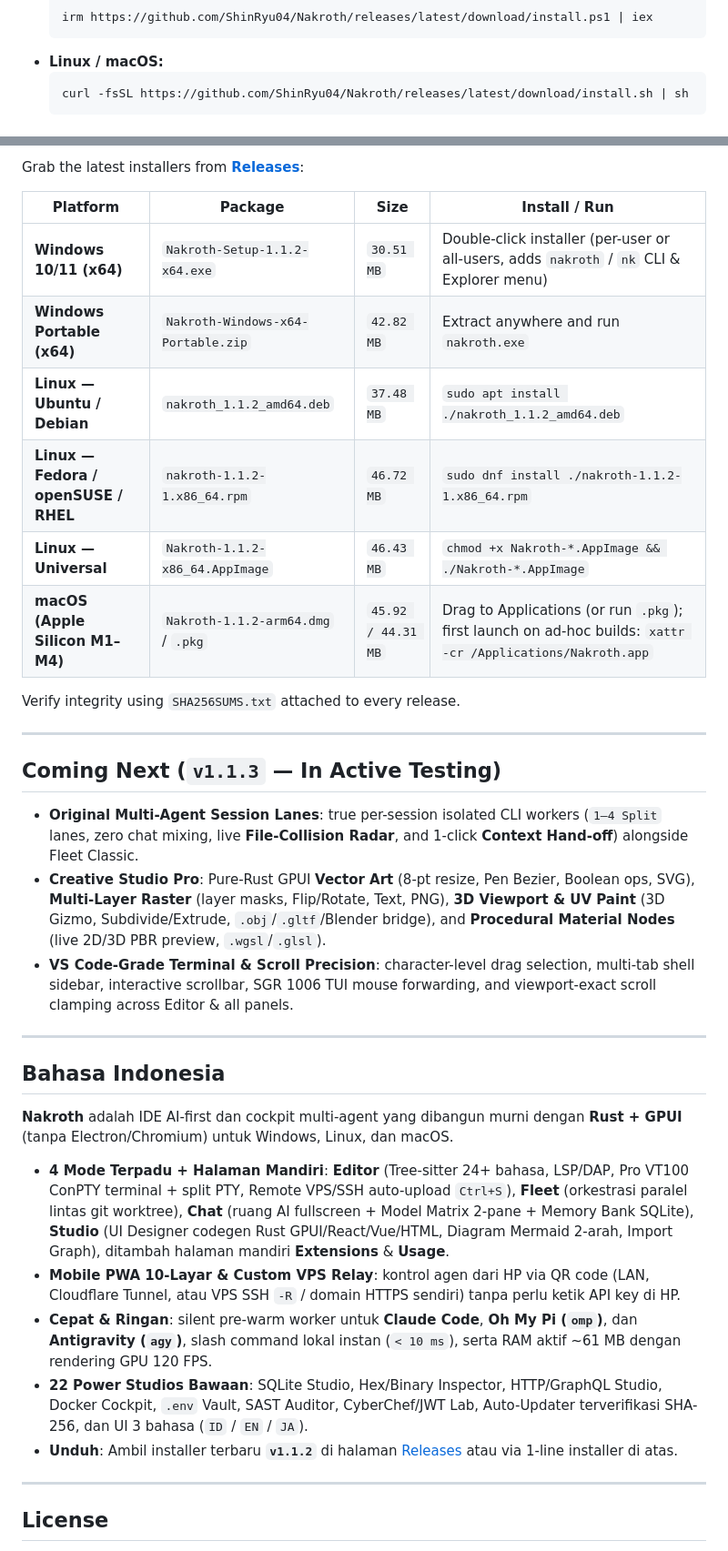
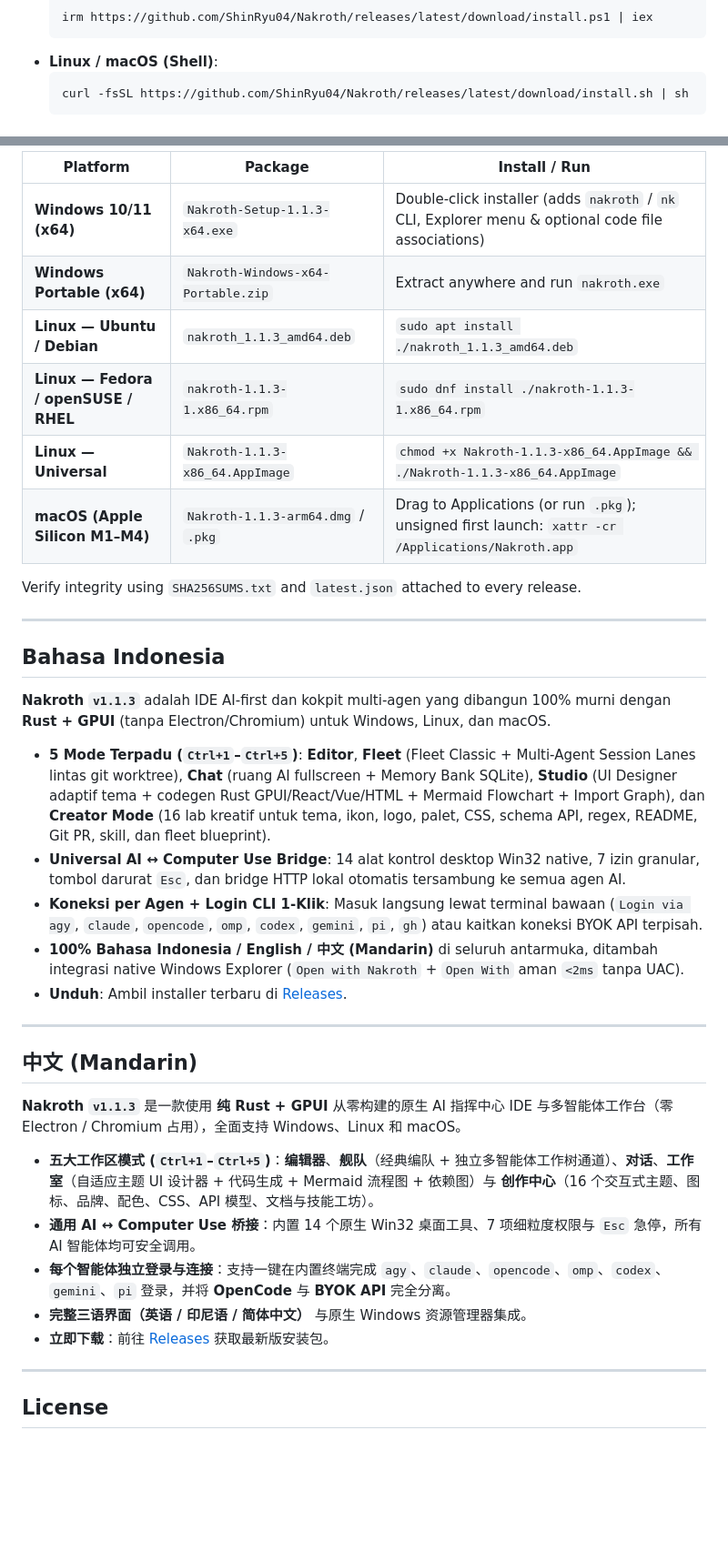
Before and after one commit to ShinRyu04/Nakroth, a Markdown page: README.md, 2 parts joined by grey strips. Shown at 91% size. Rendered like a GitHub page; blank space fills up the shorter version.

````diff
--- a/README.md
+++ b/README.md
@@ -116,8 +111,8 @@ Everything runs lazily on demand (0 MB until opened) inside native GPUI tabs:
   ```powershell
   irm https://github.com/ShinRyu04/Nakroth/releases/latest/download/install.ps1 | iex
   ```
-- **Linux / macOS:**
-  ```bash
+- **Linux / macOS (Shell)**:
+  ```sh
   curl -fsSL https://github.com/ShinRyu04/Nakroth/releases/latest/download/install.sh | sh
   ```
 
@@ -125,36 +120,38 @@ Everything runs lazily on demand (0 MB until opened) inside native GPUI tabs:
 
-Grab the latest installers from **[Releases](https://github.com/ShinRyu04/Nakroth/releases/latest)**:
+| Platform | Package | Install / Run |
+| --- | --- | --- |
+| **Windows 10/11 (x64)** | `Nakroth-Setup-1.1.3-x64.exe` | Double-click installer (adds `nakroth` / `nk` CLI, Explorer menu & optional code file associations) |
+| **Windows Portable (x64)** | `Nakroth-Windows-x64-Portable.zip` | Extract anywhere and run `nakroth.exe` |
+| **Linux — Ubuntu / Debian** | `nakroth_1.1.3_amd64.deb` | `sudo apt install ./nakroth_1.1.3_amd64.deb` |
+| **Linux — Fedora / openSUSE / RHEL** | `nakroth-1.1.3-1.x86_64.rpm` | `sudo dnf install ./nakroth-1.1.3-1.x86_64.rpm` |
+| **Linux — Universal** | `Nakroth-1.1.3-x86_64.AppImage` | `chmod +x Nakroth-1.1.3-x86_64.AppImage && ./Nakroth-1.1.3-x86_64.AppImage` |
+| **macOS (Apple Silicon M1–M4)** | `Nakroth-1.1.3-arm64.dmg` / `.pkg` | Drag to Applications (or run `.pkg`); unsigned first launch: `xattr -cr /Applications/Nakroth.app` |
 
-| Platform | Package | Size | Install / Run |
-| --- | --- | --- | --- |
-| **Windows 10/11 (x64)** | `Nakroth-Setup-1.1.2-x64.exe` | `30.51 MB` | Double-click installer (per-user or all-users, adds `nakroth` / `nk` CLI & Explorer menu) |
-| **Windows Portable (x64)** | `Nakroth-Windows-x64-Portable.zip` | `42.82 MB` | Extract anywhere and run `nakroth.exe` |
-| **Linux — Ubuntu / Debian** | `nakroth_1.1.2_amd64.deb` | `37.48 MB` | `sudo apt install ./nakroth_1.1.2_amd64.deb` |
-| **Linux — Fedora / openSUSE / RHEL** | `nakroth-1.1.2-1.x86_64.rpm` | `46.72 MB` | `sudo dnf install ./nakroth-1.1.2-1.x86_64.rpm` |
-| **Linux — Universal** | `Nakroth-1.1.2-x86_64.AppImage` | `46.43 MB` | `chmod +x Nakroth-*.AppImage && ./Nakroth-*.AppImage` |
-| **macOS (Apple Silicon M1–M4)** | `Nakroth-1.1.2-arm64.dmg` / `.pkg` | `45.92 / 44.31 MB` | Drag to Applications (or run `.pkg`); first launch on ad-hoc builds: `xattr -cr /Applications/Nakroth.app` |
-
-Verify integrity using `SHA256SUMS.txt` attached to every release.
-
----
-
-## Coming Next (`v1.1.3` — In Active Testing)
-
-- **Original Multi-Agent Session Lanes**: true per-session isolated CLI workers (`1–4 Split` lanes, zero chat mixing, live **File-Collision Radar**, and 1-click **Context Hand-off**) alongside Fleet Classic.
-- **Creative Studio Pro**: Pure-Rust GPUI **Vector Art** (8-pt resize, Pen Bezier, Boolean ops, SVG), **Multi-Layer Raster** (layer masks, Flip/Rotate, Text, PNG), **3D Viewport & UV Paint** (3D Gizmo, Subdivide/Extrude, `.obj`/`.gltf`/Blender bridge), and **Procedural Material Nodes** (live 2D/3D PBR preview, `.wgsl`/`.glsl`).
-- **VS Code-Grade Terminal & Scroll Precision**: character-level drag selection, multi-tab shell sidebar, interactive scrollbar, SGR 1006 TUI mouse forwarding, and viewport-exact scroll clamping across Editor & all panels.
+Verify integrity using `SHA256SUMS.txt` and `latest.json` attached to every release.
 
 ---
 
 ## Bahasa Indonesia
 
-**Nakroth** adalah IDE AI-first dan cockpit multi-agent yang dibangun murni dengan **Rust + GPUI** (tanpa Electron/Chromium) untuk Windows, Linux, dan macOS.
+**Nakroth `v1.1.3`** adalah IDE AI-first dan kokpit multi-agen yang dibangun 100% murni dengan **Rust + GPUI** (tanpa Electron/Chromium) untuk Windows, Linux, dan macOS.
 
-- **4 Mode Terpadu + Halaman Mandiri**: **Editor** (Tree-sitter 24+ bahasa, LSP/DAP, Pro VT100 ConPTY terminal + split PTY, Remote VPS/SSH auto-upload `Ctrl+S`), **Fleet** (orkestrasi paralel lintas git worktree), **Chat** (ruang AI fullscreen + Model Matrix 2-pane + Memory Bank SQLite), **Studio** (UI Designer codegen Rust GPUI/React/Vue/HTML, Diagram Mermaid 2-arah, Import Graph), ditambah halaman mandiri **Extensions** & **Usage**.
-- **Mobile PWA 10-Layar & Custom VPS Relay**: kontrol agen dari HP via QR code (LAN, Cloudflare Tunnel, atau VPS SSH `-R` / domain HTTPS sendiri) tanpa perlu ketik API key di HP.
-- **Cepat & Ringan**: silent pre-warm worker untuk **Claude Code**, **Oh My Pi (`omp`)**, dan **Antigravity (`agy`)**, slash command lokal instan (`< 10 ms`), serta RAM aktif ~61 MB dengan rendering GPU 120 FPS.
-- **22 Power Studios Bawaan**: SQLite Studio, Hex/Binary Inspector, HTTP/GraphQL Studio, Docker Cockpit, `.env` Vault, SAST Auditor, CyberChef/JWT Lab, Auto-Updater terverifikasi SHA-256, dan UI 3 bahasa (`ID` / `EN` / `JA`).
-- **Unduh**: Ambil installer terbaru **`v1.1.2`** di halaman [Releases](https://github.com/ShinRyu04/Nakroth/releases/latest) atau via 1-line installer di atas.
+- **5 Mode Terpadu (`Ctrl+1`–`Ctrl+5`)**: **Editor**, **Fleet** (Fleet Classic + Multi-Agent Session Lanes lintas git worktree), **Chat** (ruang AI fullscreen + Memory Bank SQLite), **Studio** (UI Designer adaptif tema + codegen Rust GPUI/React/Vue/HTML + Mermaid Flowchart + Import Graph), dan **Creator Mode** (16 lab kreatif untuk tema, ikon, logo, palet, CSS, schema API, regex, README, Git PR, skill, dan fleet blueprint).
+- **Universal AI ↔ Computer Use Bridge**: 14 alat kontrol desktop Win32 native, 7 izin granular, tombol darurat `Esc`, dan bridge HTTP lokal otomatis tersambung ke semua agen AI.
+- **Koneksi per Agen + Login CLI 1-Klik**: Masuk langsung lewat terminal bawaan (`Login via agy`, `claude`, `opencode`, `omp`, `codex`, `gemini`, `pi`, `gh`) atau kaitkan koneksi BYOK API terpisah.
+- **100% Bahasa Indonesia / English / 中文 (Mandarin)** di seluruh antarmuka, ditambah integrasi native Windows Explorer (`Open with Nakroth` + `Open With` aman `<2ms` tanpa UAC).
+- **Unduh**: Ambil installer terbaru di [Releases](https://github.com/ShinRyu04/Nakroth/releases/latest).
+
+---
+
+## 中文 (Mandarin)
+
+**Nakroth `v1.1.3`** 是一款使用 **纯 Rust + GPUI** 从零构建的原生 AI 指挥中心 IDE 与多智能体工作台（零 Electron / Chromium 占用），全面支持 Windows、Linux 和 macOS。
+
+- **五大工作区模式 (`Ctrl+1`–`Ctrl+5`)**：**编辑器**、**舰队**（经典编队 + 独立多智能体工作树通道）、**对话**、**工作室**（自适应主题 UI 设计器 + 代码生成 + Mermaid 流程图 + 依赖图）与 **创作中心**（16 个交互式主题、图标、品牌、配色、CSS、API 模型、文档与技能工坊）。
+- **通用 AI ↔ Computer Use 桥接**：内置 14 个原生 Win32 桌面工具、7 项细粒度权限与 `Esc` 急停，所有 AI 智能体均可安全调用。
+- **每个智能体独立登录与连接**：支持一键在内置终端完成 `agy`、`claude`、`opencode`、`omp`、`codex`、`gemini`、`pi` 登录，并将 **OpenCode** 与 **BYOK API** 完全分离。
+- **完整三语界面（英语 / 印尼语 / 简体中文）** 与原生 Windows 资源管理器集成。
+- **立即下载**：前往 [Releases](https://github.com/ShinRyu04/Nakroth/releases/latest) 获取最新版安装包。
 
 ---
 
````
Also changed, not shown: other parts of README.md (+44 -49 lines), docs/screenshots/editor.png.
